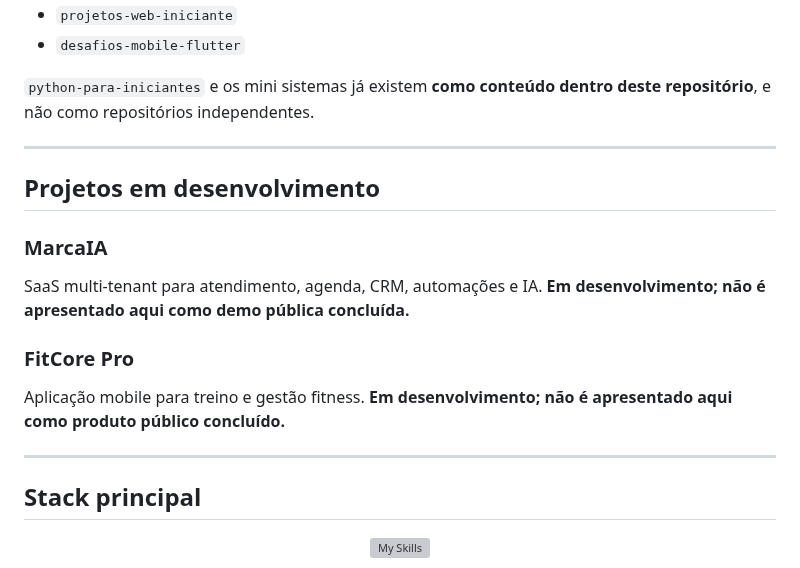
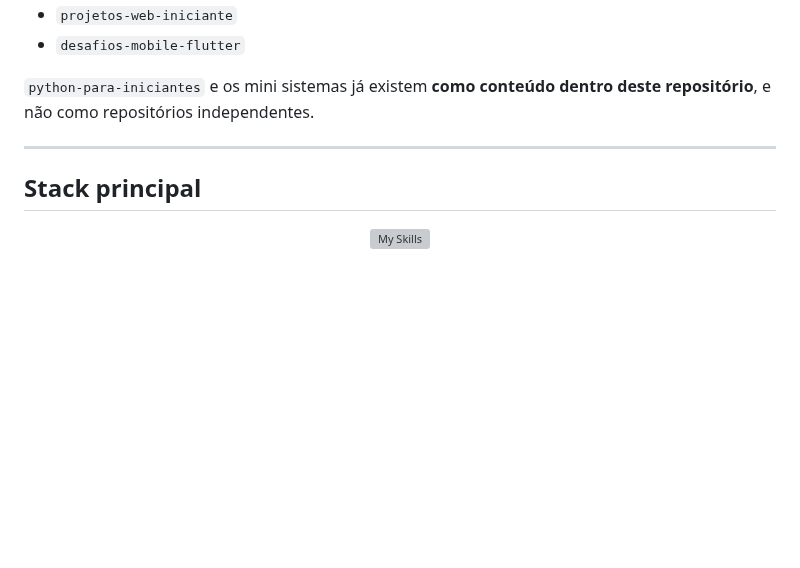
Before and after one commit to Videirafoo/Videirafoo, a Markdown page: README.md, the part around the change. Drawn GitHub-style; blank space fills up the shorter version; grey boxes are pictures that could not be loaded.

Commit message:
docs(profile): manter README academico sem produtos comerciais (#15)

```diff
--- a/README.md
+++ b/README.md
@@ -190,16 +190,6 @@ As coleções abaixo são **direção futura**. Elas não são tratadas como rep
 
 ---
 
-## Projetos em desenvolvimento
-
-### MarcaIA
-SaaS multi-tenant para atendimento, agenda, CRM, automações e IA. **Em desenvolvimento; não é apresentado aqui como demo pública concluída.**
-
-### FitCore Pro
-Aplicação mobile para treino e gestão fitness. **Em desenvolvimento; não é apresentado aqui como produto público concluído.**
-
----
-
 ## Stack principal
 
 <div align="center">
```
